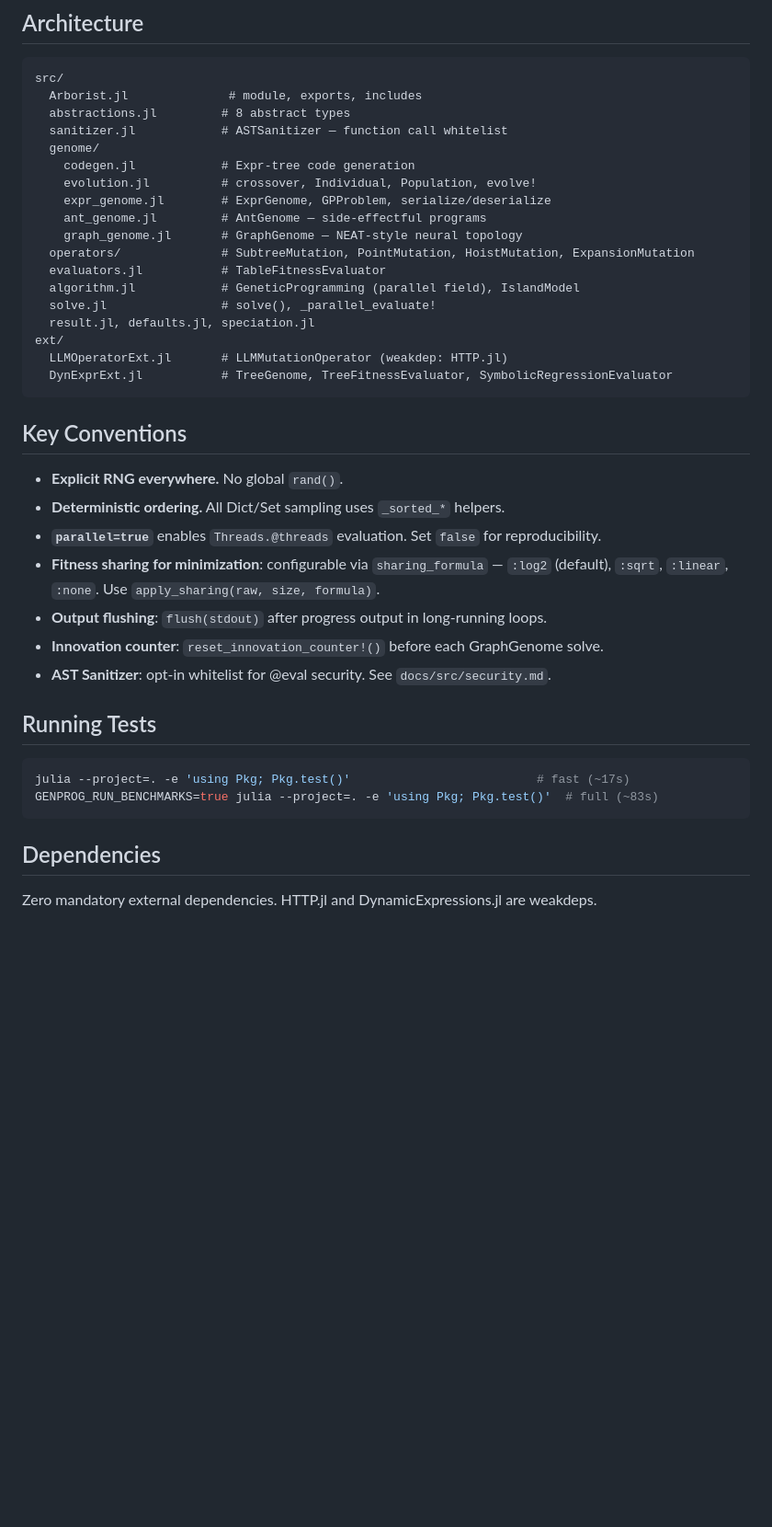
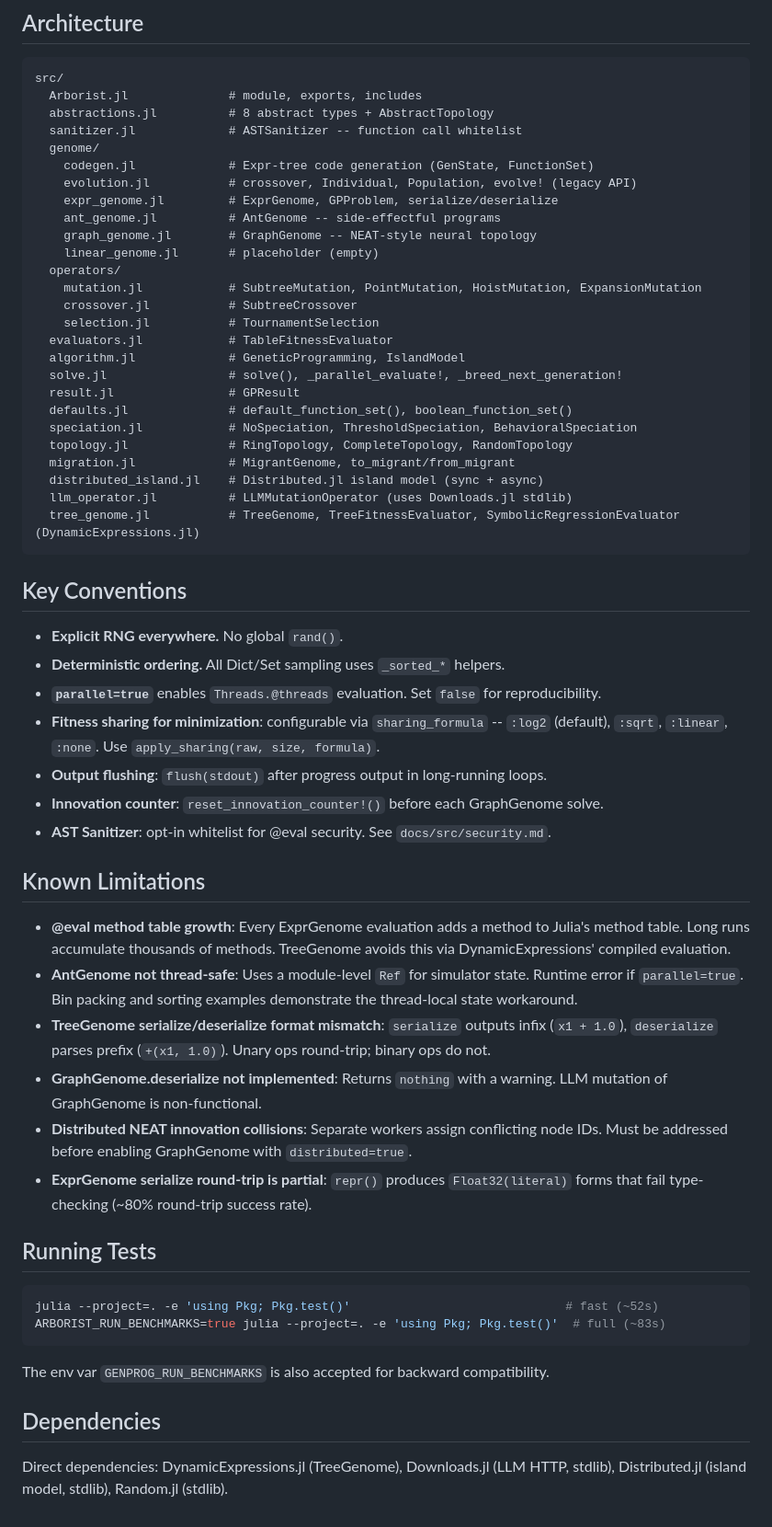
Before and after one commit to CodeReclaimers/Arborist.jl, a Markdown page: CLAUDE.md, the part around one of its changes. Shown at 92% size. GitHub-like rendering; blank space fills up the shorter version.

Commit message:
Update CLAUDE.md to reflect current implementation state
- Architecture listing: removed stale ext/ references, added topology.jl,
  migration.jl, distributed_island.jl, llm_operator.jl, tree_genome.jl
- Dependencies: DynamicExpressions is now a direct dep, Downloads replaced
  HTTP.jl, noted stdlib deps
- Test count: 1172 -> 1579, fast tier timing: ~19s -> ~52s
- Added Known Limitations section documenting 6 unfixed issues
- Fixed test command to use ARBORIST_RUN_BENCHMARKS (with compat note)
- Removed "Requires Pkg.add("HTTP")" note (Downloads.jl is stdlib)

Co-Authored-By: Claude Opus 4.6 (1M context) <noreply@anthropic.com>

````diff
--- a/CLAUDE.md
+++ b/CLAUDE.md
@@ -27,22 +31,30 @@ These steps happen after this Claude Code session:
 ```
 src/
   Arborist.jl              # module, exports, includes
-  abstractions.jl         # 8 abstract types
-  sanitizer.jl            # ASTSanitizer — function call whitelist
+  abstractions.jl          # 8 abstract types + AbstractTopology
+  sanitizer.jl             # ASTSanitizer -- function call whitelist
   genome/
-    codegen.jl            # Expr-tree code generation
-    evolution.jl          # crossover, Individual, Population, evolve!
-    expr_genome.jl        # ExprGenome, GPProblem, serialize/deserialize
-    ant_genome.jl         # AntGenome — side-effectful programs
-    graph_genome.jl       # GraphGenome — NEAT-style neural topology
-  operators/              # SubtreeMutation, PointMutation, HoistMutation, ExpansionMutation
-  evaluators.jl           # TableFitnessEvaluator
-  algorithm.jl            # GeneticProgramming (parallel field), IslandModel
-  solve.jl                # solve(), _parallel_evaluate!
-  result.jl, defaults.jl, speciation.jl
-ext/
-  LLMOperatorExt.jl       # LLMMutationOperator (weakdep: HTTP.jl)
-  DynExprExt.jl           # TreeGenome, TreeFitnessEvaluator, SymbolicRegressionEvaluator
+    codegen.jl             # Expr-tree code generation (GenState, FunctionSet)
+    evolution.jl           # crossover, Individual, Population, evolve! (legacy API)
+    expr_genome.jl         # ExprGenome, GPProblem, serialize/deserialize
+    ant_genome.jl          # AntGenome -- side-effectful programs
+    graph_genome.jl        # GraphGenome -- NEAT-style neural topology
+    linear_genome.jl       # placeholder (empty)
+  operators/
+    mutation.jl            # SubtreeMutation, PointMutation, HoistMutation, ExpansionMutation
+    crossover.jl           # SubtreeCrossover
+    selection.jl           # TournamentSelection
+  evaluators.jl            # TableFitnessEvaluator
+  algorithm.jl             # GeneticProgramming, IslandModel
+  solve.jl                 # solve(), _parallel_evaluate!, _breed_next_generation!
+  result.jl                # GPResult
+  defaults.jl              # default_function_set(), boolean_function_set()
+  speciation.jl            # NoSpeciation, ThresholdSpeciation, BehavioralSpeciation
+  topology.jl              # RingTopology, CompleteTopology, RandomTopology
+  migration.jl             # MigrantGenome, to_migrant/from_migrant
+  distributed_island.jl    # Distributed.jl island model (sync + async)
+  llm_operator.jl          # LLMMutationOperator (uses Downloads.jl stdlib)
+  tree_genome.jl           # TreeGenome, TreeFitnessEvaluator, SymbolicRegressionEvaluator (DynamicExpressions.jl)
 ```
 
 ## Key Conventions
@@ -50,18 +62,29 @@ ext/
 - **Explicit RNG everywhere.** No global `rand()`.
 - **Deterministic ordering.** All Dict/Set sampling uses `_sorted_*` helpers.
 - **`parallel=true`** enables `Threads.@threads` evaluation. Set `false` for reproducibility.
-- **Fitness sharing for minimization**: configurable via `sharing_formula` — `:log2` (default), `:sqrt`, `:linear`, `:none`. Use `apply_sharing(raw, size, formula)`.
+- **Fitness sharing for minimization**: configurable via `sharing_formula` -- `:log2` (default), `:sqrt`, `:linear`, `:none`. Use `apply_sharing(raw, size, formula)`.
 - **Output flushing**: `flush(stdout)` after progress output in long-running loops.
 - **Innovation counter**: `reset_innovation_counter!()` before each GraphGenome solve.
 - **AST Sanitizer**: opt-in whitelist for @eval security. See `docs/src/security.md`.
 
+## Known Limitations
+
+- **@eval method table growth**: Every ExprGenome evaluation adds a method to Julia's method table. Long runs accumulate thousands of methods. TreeGenome avoids this via DynamicExpressions' compiled evaluation.
+- **AntGenome not thread-safe**: Uses a module-level `Ref` for simulator state. Runtime error if `parallel=true`. Bin packing and sorting examples demonstrate the thread-local state workaround.
+- **TreeGenome serialize/deserialize format mismatch**: `serialize` outputs infix (`x1 + 1.0`), `deserialize` parses prefix (`+(x1, 1.0)`). Unary ops round-trip; binary ops do not.
+- **GraphGenome.deserialize not implemented**: Returns `nothing` with a warning. LLM mutation of GraphGenome is non-functional.
+- **Distributed NEAT innovation collisions**: Separate workers assign conflicting node IDs. Must be addressed before enabling GraphGenome with `distributed=true`.
+- **ExprGenome serialize round-trip is partial**: `repr()` produces `Float32(literal)` forms that fail type-checking (~80% round-trip success rate).
+
 ## Running Tests
 
 ```bash
-julia --project=. -e 'using Pkg; Pkg.test()'                          # fast (~17s)
-GENPROG_RUN_BENCHMARKS=true julia --project=. -e 'using Pkg; Pkg.test()'  # full (~83s)
+julia --project=. -e 'using Pkg; Pkg.test()'                              # fast (~52s)
+ARBORIST_RUN_BENCHMARKS=true julia --project=. -e 'using Pkg; Pkg.test()'  # full (~83s)
 ```
+
+The env var `GENPROG_RUN_BENCHMARKS` is also accepted for backward compatibility.
 
 ## Dependencies
 
-Zero mandatory external dependencies. HTTP.jl and DynamicExpressions.jl are weakdeps.
+Direct dependencies: DynamicExpressions.jl (TreeGenome), Downloads.jl (LLM HTTP, stdlib), Distributed.jl (island model, stdlib), Random.jl (stdlib).
````
Also changed, not shown: other parts of CLAUDE.md (+8 -4 lines).
